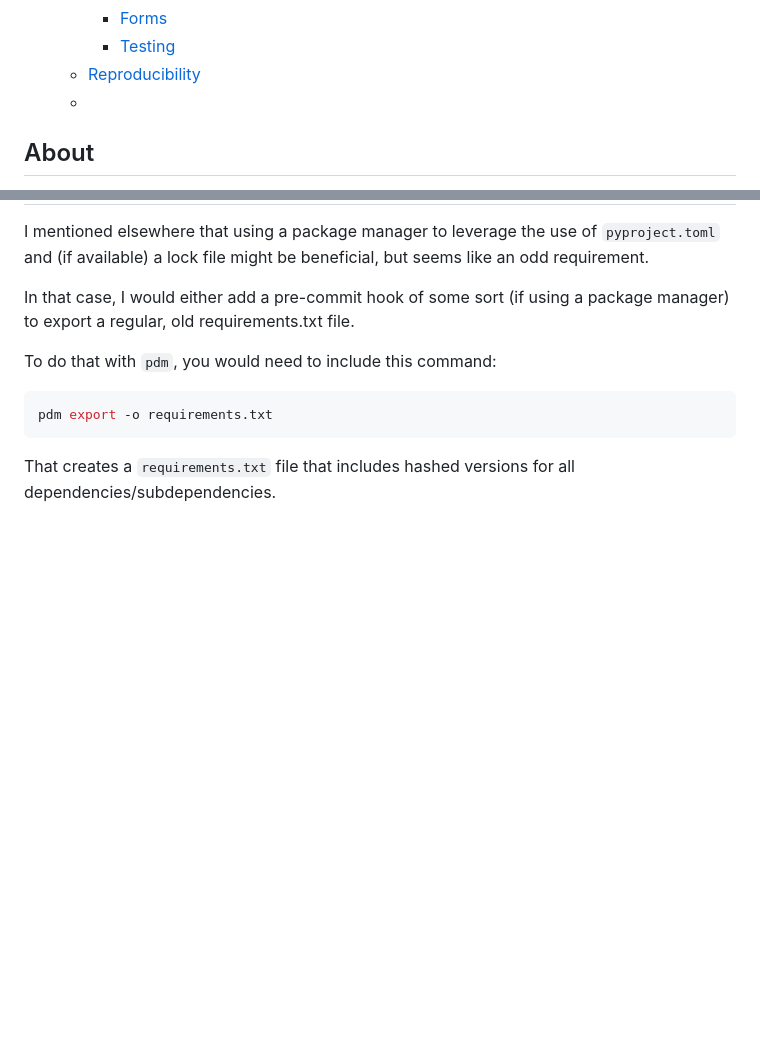
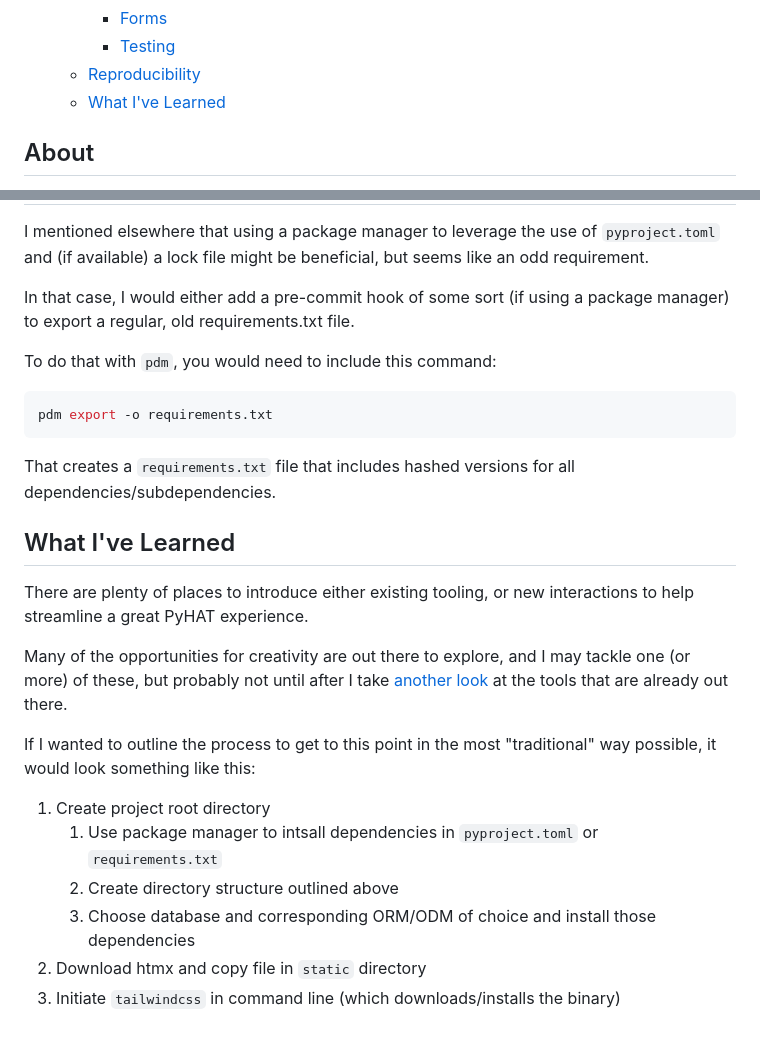
Before and after one commit to tataraba/pyhat-fastapi, a Markdown page: README.md, 2 parts joined by grey strips. GitHub-like rendering; blank space fills up the shorter version.

```diff
--- a/README.md
+++ b/README.md
@@ -22,7 +22,7 @@
     - [Forms](#forms)
     - [Testing](#testing)
   - [Reproducibility](#reproducibility)
-  - [](#)
+  - [What I've Learned](#what-ive-learned)
 
 ## About <a name = "about"></a>
 
@@ -415,4 +415,17 @@ pdm export -o requirements.txt
 That creates a `requirements.txt` file that includes hashed versions for all dependencies/subdependencies.
 
 
-##
+## What I've Learned
+
+There are plenty of places to introduce either existing tooling, or new interactions to help streamline a great PyHAT experience.
+
+Many of the opportunities for creativity are out there to explore, and I may tackle one (or more) of these, but probably not until after I take [another look](https://github.com/PyHAT-stack/awesome-python-htmx) at the tools that are already out there.
+
+If I wanted to outline the process to get to this point in the most "traditional" way possible, it would look something like this:
+
+1.  Create project root directory
+    1.  Use package manager to intsall dependencies in `pyproject.toml` or `requirements.txt`
+    2.  Create directory structure outlined above
+    3.  Choose database and corresponding ORM/ODM of choice and install those dependencies
+2.  Download htmx and copy file in `static` directory
+3.  Initiate `tailwindcss` in command line (which downloads/installs the binary)
```
